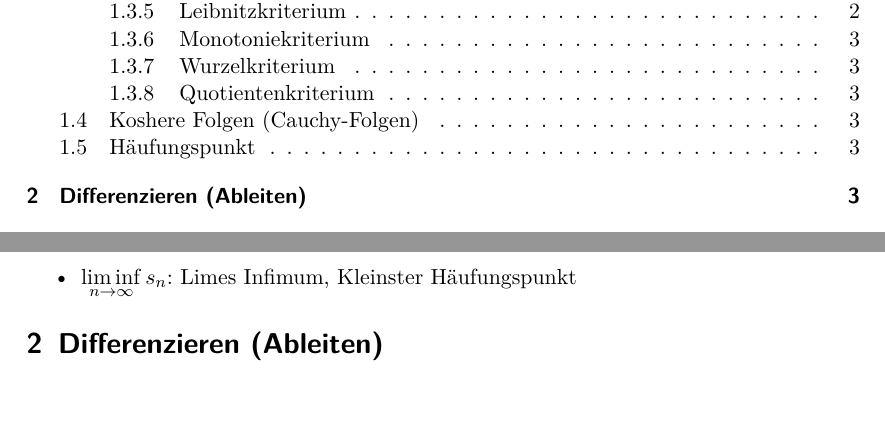
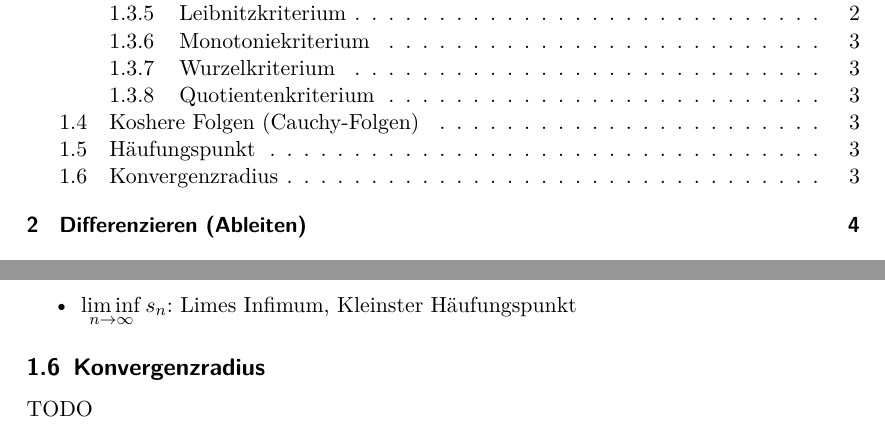
Before and after one commit to Canonip/HM-Zusammenfassung, a LaTeX document (Höhere Mathematik I+II/Höhere Mathematik I+II Zusammenfassung.tex): two parts of pages 2 and 5 of 6 before the commit and two parts of pages 2 and 5 of 7 after it, joined at a grey line, cut so that both start at the same text. Compiled offline with pdfLaTeX.

Commit message:
Updated Content

```diff
--- a/Höhere Mathematik I+II/Höhere Mathematik I+II Zusammenfassung.tex
+++ b/Höhere Mathematik I+II/Höhere Mathematik I+II Zusammenfassung.tex
@@ -108,6 +108,8 @@ $ \forall \varepsilon > 0 \exists n_0 \forall n,m > n_0: |s_n - s_m| < \varepsil
 	\item $\limsup\limits_{n \rightarrow \infty}{s_n}$: Limes Superior, Größter Häufungspunkt
 	\item $\liminf\limits_{n \rightarrow \infty}{s_n}$: Limes Infimum, Kleinster Häufungspunkt
 \end{itemize}
+\subsection{Konvergenzradius}
+TODO
 \section{Differenzieren (Ableiten)}
 
 \section{Integrieren}
```
Also changed, not shown: Höhere Mathematik I+II/Höhere Mathematik I+II Zusammenfassung.pdf.
